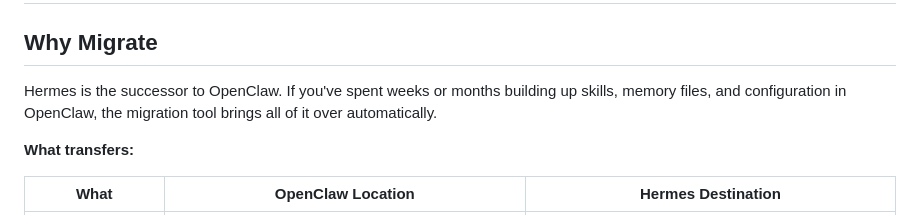
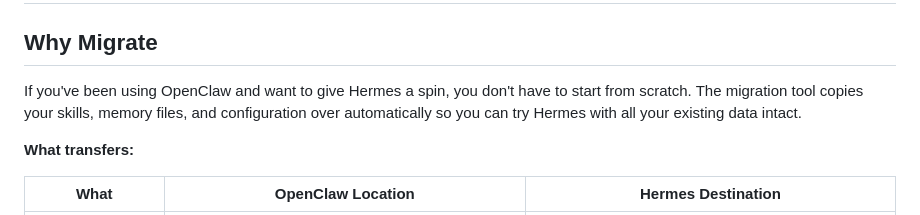
Before and after one commit to OnlyTerp/hermes-optimization-guide, a Markdown page: README.md, the part around the change. Drawn GitHub-style.

Commit message:
Fix tone: no successor claim, frame OpenClaw migration as trying Hermes alongside

```diff
--- a/README.md
+++ b/README.md
@@ -370,7 +370,7 @@ This pulls the latest code, updates dependencies, migrates config, and restarts
 
 ## Why Migrate
 
-Hermes is the successor to OpenClaw. If you've spent weeks or months building up skills, memory files, and configuration in OpenClaw, the migration tool brings all of it over automatically.
+If you've been using OpenClaw and want to give Hermes a spin, you don't have to start from scratch. The migration tool copies your skills, memory files, and configuration over automatically so you can try Hermes with all your existing data intact.
 
 **What transfers:**
 
```
